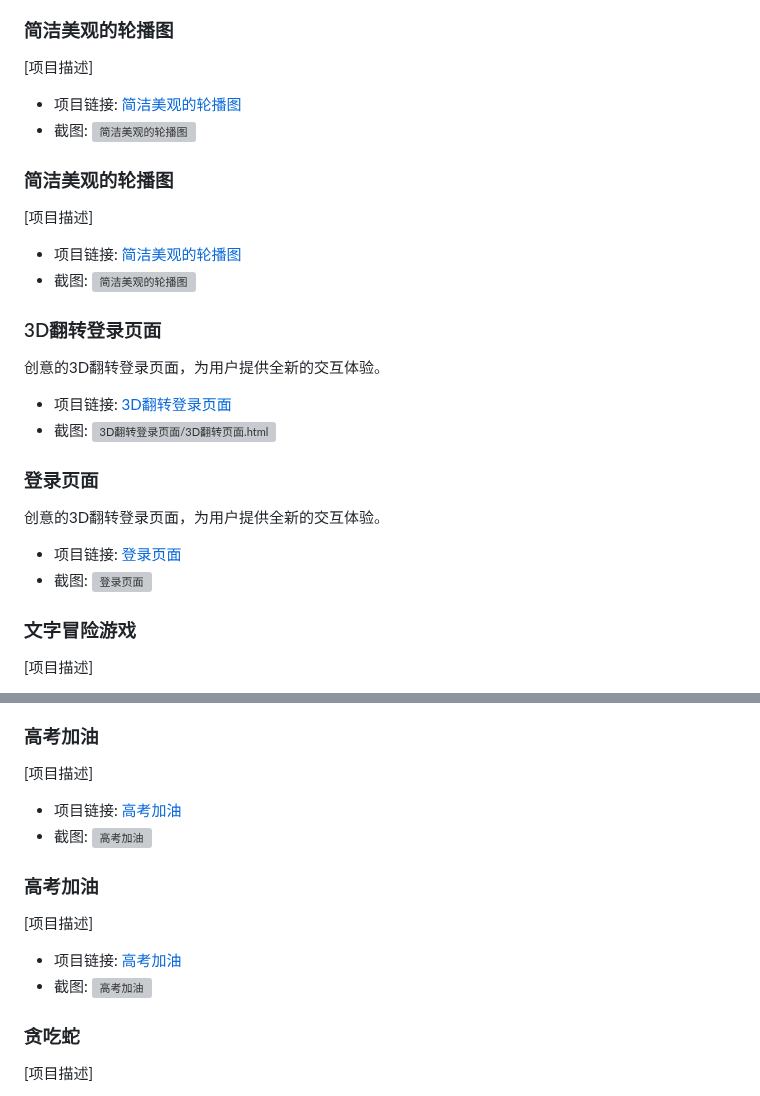
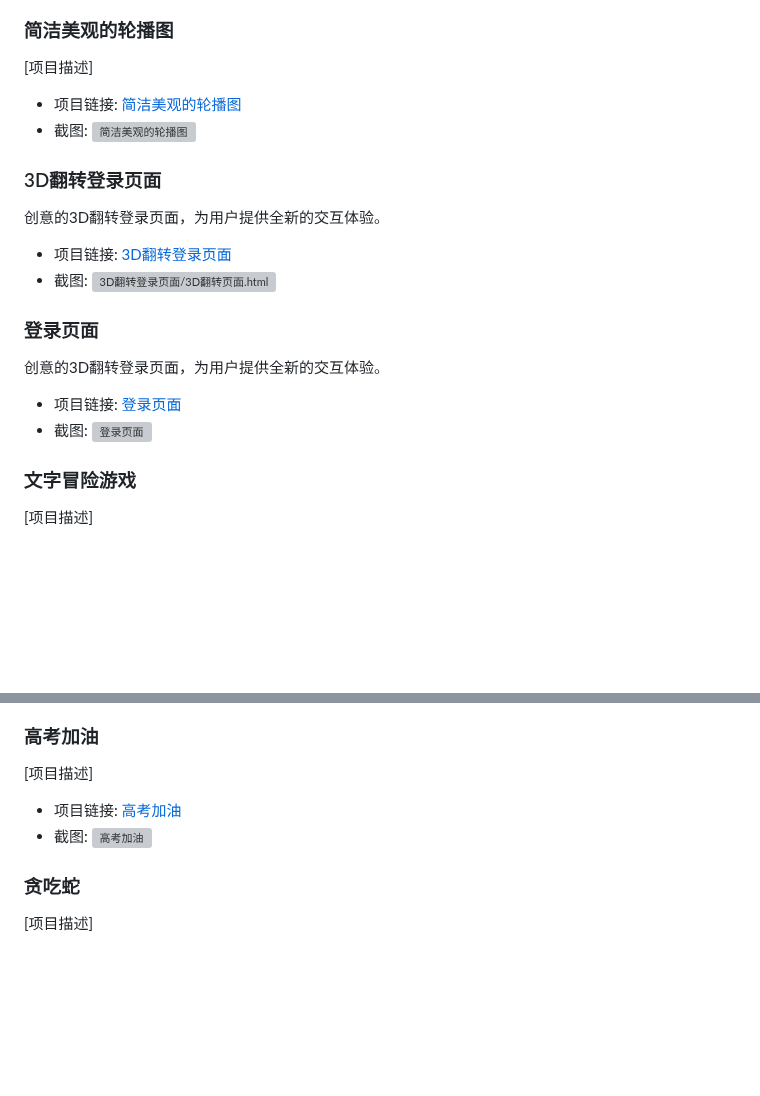
Before and after one commit to SLDragon-cx330/WebMagic-Creative-Collection-of-HTML5-CSS3-and-JS-Projects, a Markdown page: README.md, 2 parts joined by grey strips. GitHub-like rendering; blank space fills up the shorter version; grey boxes are pictures that could not be loaded.

```diff
--- a/README.md
+++ b/README.md
@@ -152,13 +152,6 @@
 - 项目链接: [简洁美观的轮播图](https://sldragon-cx330.github.io/WebMagic-Creative-Collection-of-HTML5-CSS3-and-JS-Projects/简洁美观的轮播图/简洁美观的轮播图.html)
 - 截图: ![简洁美观的轮播图](https://img-blog.csdnimg.cn/73a9e1c599bc49f1b67eec5ac5c9a221.gif)
 
-### 简洁美观的轮播图
-
-[项目描述]
-
-- 项目链接: [简洁美观的轮播图](https://sldragon-cx330.github.io/WebMagic-Creative-Collection-of-HTML5-CSS3-and-JS-Projects/简洁美观的轮播图/简洁美观的轮播图.html)
-- 截图: ![简洁美观的轮播图](https://img-blog.csdnimg.cn/73a9e1c599bc49f1b67eec5ac5c9a221.gif)
-
 ### 3D翻转登录页面
 
 创意的3D翻转登录页面，为用户提供全新的交互体验。
@@ -215,13 +208,6 @@
 - 项目链接: [高考加油](https://sldragon-cx330.github.io/WebMagic-Creative-Collection-of-HTML5-CSS3-and-JS-Projects/高考加油/高考加油.html)
 - 截图: ![高考加油](https://img-blog.csdnimg.cn/3fb5185c6a754e968799de4cd53f221d.png)
 
-### 高考加油
-
-[项目描述]
-
-- 项目链接: [高考加油](https://sldragon-cx330.github.io/WebMagic-Creative-Collection-of-HTML5-CSS3-and-JS-Projects/高考加油/高考加油.html)
-- 截图: ![高考加油](https://img-blog.csdnimg.cn/3fb5185c6a754e968799de4cd53f221d.png)
-
 ### 贪吃蛇
 
 [项目描述]
```
Also changed, not shown: other parts of README.md (+1 -1 lines).
